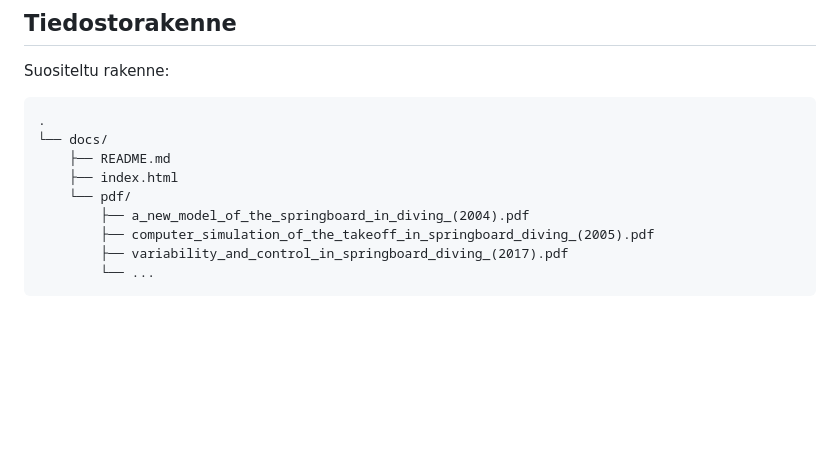
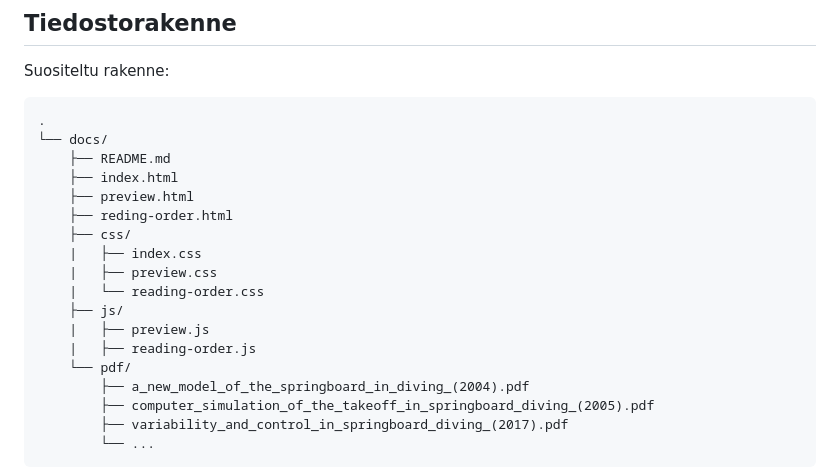
Before and after one commit to lauriarvilommi/uimahypyt-pdf, a Markdown page: README.md, the part around the change. Drawn GitHub-style; blank space fills up the shorter version.

```diff
--- a/README.md
+++ b/README.md
@@ -25,6 +25,15 @@ Suositeltu rakenne:
 └── docs/
     ├── README.md
     ├── index.html
+    ├── preview.html
+    ├── reding-order.html
+    ├── css/
+    |   ├── index.css
+    |   ├── preview.css
+    |   └── reading-order.css
+    ├── js/
+    |   ├── preview.js
+    |   ├── reading-order.js
     └── pdf/
         ├── a_new_model_of_the_springboard_in_diving_(2004).pdf
         ├── computer_simulation_of_the_takeoff_in_springboard_diving_(2005).pdf
```
